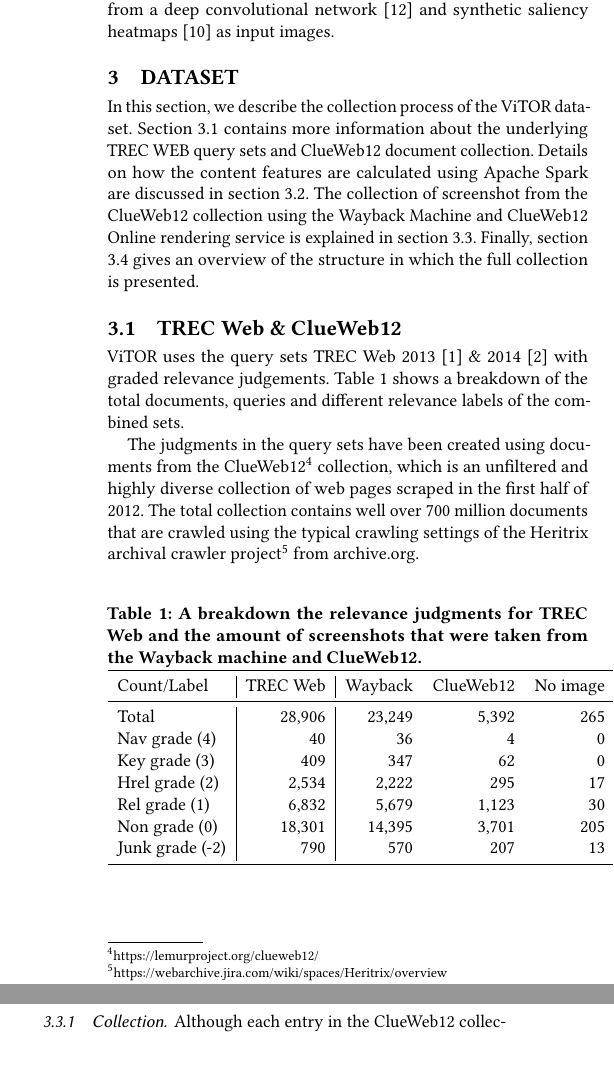
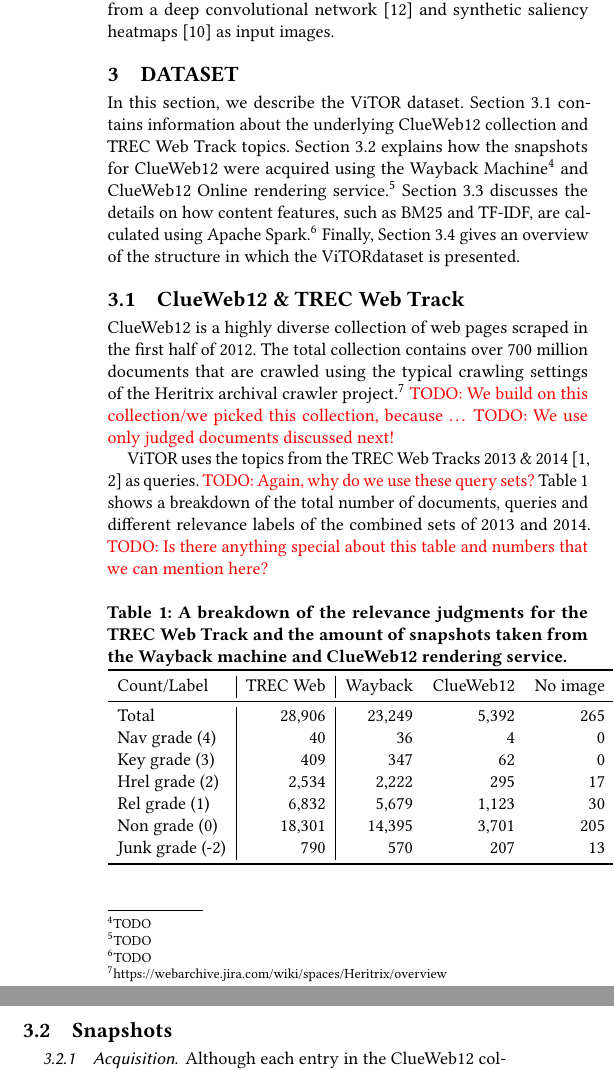
Before and after one commit to Braamling/Human-Saliency-on-Snapshots-in-Web-Relevance, a LaTeX paper (paper/cikm2018-visual-ltr.tex, which reads paper/cikm2018-visual-ltr-03.tex): two parts of the columns of page 2 of 5, joined at a grey line, cut so that both start at the same text. Compiled offline with pdfLaTeX.

Commit message:
Working on the collection section.

```diff
--- a/paper/cikm2018-visual-ltr-03.tex
+++ b/paper/cikm2018-visual-ltr-03.tex
@@ -1,16 +1,21 @@
 % !TEX root = cikm2018-visual-ltr.tex
 
 \section{Dataset}\label{sec:dataset}
-In this section, we describe the collection process of the \datasetname~data\-set. Section \ref{sec:trecclue} contains more information about the underlying TREC WEB query sets and ClueWeb12 document collection. Details on how the content features are calculated using Apache Spark are discussed in section \ref{sec:contentfeature}. The collection of screenshot from the ClueWeb12 collection using the Wayback Machine and ClueWeb12 Online rendering service is explained in section \ref{sec:screenshotsec}. Finally, section \ref{sec:finalcollection} gives an overview of the structure in which the full collection is presented.
+In this section, we describe the \datasetname~data\-set. Section~\ref{sec:trecclue} contains information about the underlying ClueWeb12 collection and TREC Web Track topics. Section~\ref{sec:screenshotsec} explains how the snapshots for ClueWeb12 were acquired using the Wayback Machine\footnote{\url{TODO}} and ClueWeb12 Online rendering service.\footnote{\url{TODO}} Section~\ref{sec:contentfeature} discusses the details on how content features, such as BM25 and TF-IDF, are calculated using Apache Spark.\footnote{\url{TODO}} Finally, Section~\ref{sec:finalcollection} gives an overview of the structure in which the \datasetname dataset is presented.
 
-\subsection{TREC Web \& ClueWeb12 }\label{sec:trecclue}
-\datasetname~uses the query sets TREC Web 2013~\cite{collins2013trec} \& 2014~\cite{collins2015trec} with graded relevance judgements. Table \ref{tab:countsources} shows a breakdown of the total documents, queries and different relevance labels of the combined sets.
+\subsection{ClueWeb12 \& TREC Web Track}\label{sec:trecclue}
+ClueWeb12 is a highly diverse collection of web pages scraped in the first half of 2012.
+The total collection contains over 700 million documents that are crawled using the typical crawling settings of the Heritrix archival crawler project.\footnote{\url{https://webarchive.jira.com/wiki/spaces/Heritrix/overview}}
+\todo{We build on this collection/we picked this collection, because \ldots}
+\todo{We use only judged documents discussed next!}
 
-The judgments in the query sets have been created using documents from the  ClueWeb12\footnote{\url{https://lemurproject.org/clueweb12/}} collection, which is an unfiltered and highly diverse collection of web pages scraped in the first half of 2012. The total collection contains well over 700 million documents that are crawled using the typical crawling settings of the Heritrix archival crawler project\footnote{\url{https://webarchive.jira.com/wiki/spaces/Heritrix/overview}} from archive.org.
-
+\datasetname~uses the topics from the TREC Web Tracks 2013 \& 2014~\cite{collins2013trec,collins2015trec} as queries.
+\todo{Again, why do we use these query sets?}
+Table~\ref{tab:countsources} shows a breakdown of the total number of documents, queries and different relevance labels of the combined sets of 2013 and 2014.
+\todo{Is there anything special about this table and numbers that we can mention here?}
 
 \begin{table}[h]
-  \captionof{table}{A breakdown the relevance judgments for TREC Web and the amount of screenshots that were taken from the Wayback machine and ClueWeb12.}
+  \captionof{table}{A breakdown of the relevance judgments for the TREC Web Track and the amount of snapshots taken from the Wayback machine and ClueWeb12 rendering service.}
   \label{tab:countsources}
   \begin{tabular}{ l | r | r  r  r }
   \toprule
@@ -28,10 +33,3 @@ The judgments in the query sets have been created using documents from the  Clue
 \end{table}
 
 
-\subsection{Content features} \label{sec:contentfeature}
-In LTR, documents are ranked based on various calculated content features. We computed these content features by doing a full pass over the complete ClueWeb12 using Apache Spark. This took approximately 20 hours on 116 Hadoop worker nodes with 3 executor cores and 21gb memory each. During this process an HTML parser (\textit{jsoup}\footnote{{\url{https://jsoup.org/}}}) extracted the title and content from the raw HTML. Because the HTML structure in some larger documents could not be parsed efficiently by jsoup, all documents with more than one million tokens were ignored. Using the Apache Spark 2.2.1 implementation of TF and IDF, a sparse vector was obtained for each item in each document.  On top of the IR features, PageRank scores from the ClueWeb12 \textit{Related Data} section\footnote{{\url{https://lemurproject.org/clueweb12/related-data.php}}} were added to each document as well. In total, 11 features are computed of which a full overview can be found in Table \ref{tab:setdescription}. Finally, the following modifications based on the features from LETOR 3.0 \cite{qin2010letor} were made to stabilize training:
-\begin{enumerate}
-% \item IDF is calculates as follows:
-% $$IDF(q, D) = \sum_{t_i \in q} IDF(t_i, D) = \sum_{t_i \in t} \log \frac{|D| + 1}{DF(t_i) + 1}$$
-% Where  $q_i$ and $t_i$ represent a list of all terms in a query and a single query term respectively. $D$ represents a list of all terms in a document with $|D|$ as its total length. $DF(t_i)$ is the document frequency for the given query term.
-\item Free parameters $k_1$, $k_3$ and $b$ for BM25 were set to $2.5$, $0$ and $0.8$ respectively.
@@ -43,24 +36,4 @@ In LTR, documents are ranked based on various calculated content features. We co
-\begin{table}[h]
-\centering
-\captionof{table}{A description of all content features provided with \datasetname.}  \label{tab:setdescription}
-\begin{tabular}{lllrllrl}
-\toprule
-Id & Description &\qquad & Id & Description &\qquad & Id & Description    \\
-\midrule
-1  & Pagerank  && 5  & Content TFIDF  && 9  & Title IDF   \\
-2  & Content length && 6  & Content BM25   && 10 & Title TFIDF   \\
-3  & Content TF  && 7  & Title length && 11 & Title BM25  \\
-4  & Content IDF && 8  & Title TF  && & \\
-\bottomrule
-\end{tabular}
-\end{table}
-
-
-
-%\textit{(This has not been done yet)} The TF and IDF scores were also calculated Anchor text extracted by \citet{hiemstra2010mapreduce}
-% Make a seperate section for screenshots and subsections for collection, cleaning, statistics etc.
-
-\subsection{Screenshots} \label{sec:screenshotsec}
+\subsection{Snapshots} \label{sec:screenshotsec}
 %
 %\begin{table*}[t]
 %\begin{center}
@@ -107,9 +80,9 @@ Id & Description &\qquad & Id & Description &\qquad & Id & Description    \\
 %\end{table*}
 
 
-\subsubsection{Collection}
-Although each entry in the ClueWeb12 collection contains the document's HTML source, many pages lack the required styling and images files in order to render the full page. Instead, the pages are rendered using the Wayback Machine\footnote{\url{http://archive.org/web/}} from Archive.org which offers various archived versions of web pages with styling and images since 2005. Scraping was performed on the available entry on the Wayback Machine that is closest to the original scrape date. A screenshot is then taken using a headless instance of the Firefox browser together with the Python implementation of the Selenium\footnote{\url{http://selenium-python.readthedocs.io/}} testing framework.
-For reproduction of the work from \citet{fan2017learning}, we created a separate query dependent dataset with the same screenshots where all query words are highlighted in red (HEX value: \#ff0000).
+\subsubsection{Acquisition}
+Although each entry in the ClueWeb12 collection contains the document's HTML source, many pages lack the required styling and images files in order to render the full page. Instead, the pages are rendered using the Wayback Machine\footnote{\url{http://archive.org/web/}} from Archive.org which offers various archived versions of web pages with styling and images since 2005. Scraping was performed on the available entry on the Wayback Machine that is closest to the original scrape date. A snapshot is then taken using a headless instance of the Firefox browser together with the Python implementation of the Selenium\footnote{\url{http://selenium-python.readthedocs.io/}} testing framework.
+For reproduction of the work from \citet{fan2017learning}, we created a separate query dependent dataset with the same snapshots where all query words are highlighted in red (HEX value: \#ff0000).
 
 \begin{figure}[h]
 \begin{tabular}{ccc}
@@ -123,7 +96,7 @@ For reproduction of the work from \citet{fan2017learning}, we created a separate
 \subfloat{\includegraphics[width = 1in]{images/3-highlights.png}} &
 \subfloat{\includegraphics[width = 1in]{images/3-saliency.png}} \\
 \end{tabular}
-\caption{Examples of the vanilla screenshot, red highlighted screenshot and saliency heatmap from left to right respectively}\label{fig:exampleshots}
+\caption{Examples of the vanilla snapshot, red highlighted snapshot and saliency heatmap from left to right respectively}\label{fig:exampleshots}
 \end{figure}
 
 \subsubsection{Filtering}\label{sec:datasetsum}
```
Also changed, not shown: paper/cikm2018-visual-ltr-03.tex (51 more changed lines).
